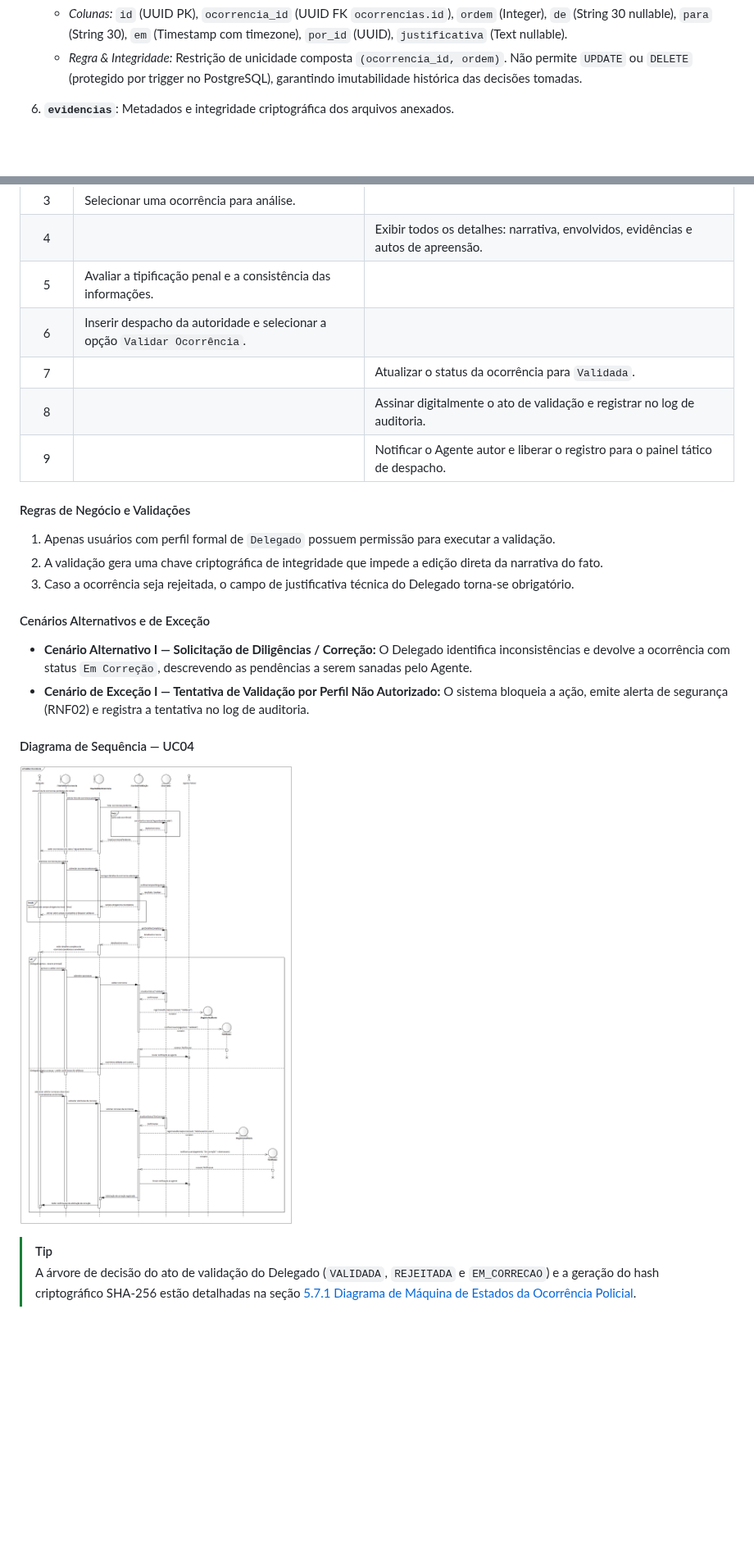
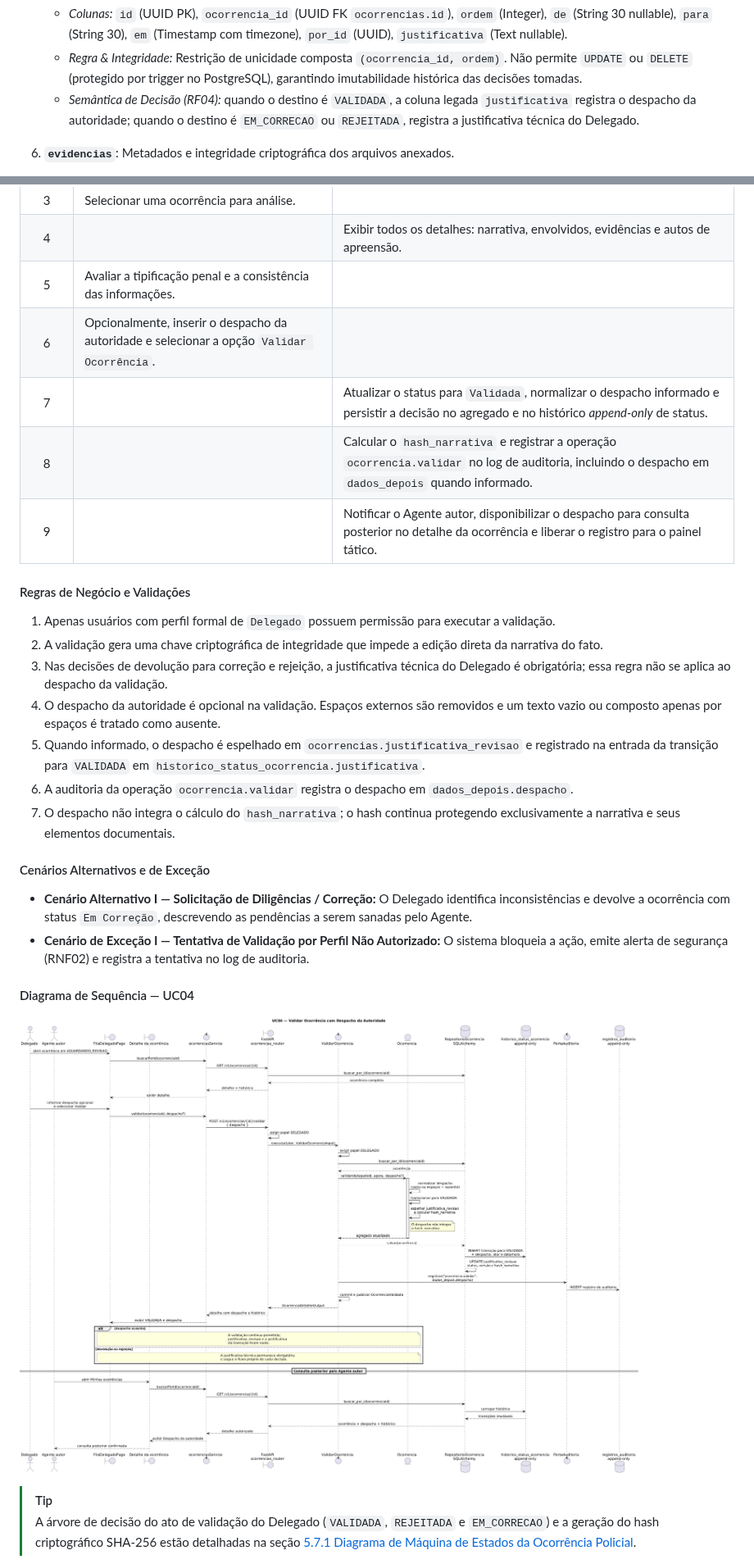
Before and after one commit to rodrigothoma/sgopi-sentinela, a Markdown page: docs/DOCUMENTACAO_DE_ENGENHARIA.md, 2 parts joined by grey strips. Shown at 82% size. GitHub-like rendering; pictures changed too: docs/diagramas/sequencia/sq04-validar-ocorrencia.png; blank space fills up the shorter version.

```diff
--- a/docs/DOCUMENTACAO_DE_ENGENHARIA.md
+++ b/docs/DOCUMENTACAO_DE_ENGENHARIA.md
@@ -332,6 +333,7 @@ Para a entrega do software funcional implementado em **PostgreSQL 16** via **SQL
 5. **`historico_status_ocorrencia`**: Tabela *append-only* de rastreabilidade temporal das ocorrências.
    - *Colunas:* `id` (UUID PK), `ocorrencia_id` (UUID FK `ocorrencias.id`), `ordem` (Integer), `de` (String 30 nullable), `para` (String 30), `em` (Timestamp com timezone), `por_id` (UUID), `justificativa` (Text nullable).
    - *Regra & Integridade:* Restrição de unicidade composta `(ocorrencia_id, ordem)`. Não permite `UPDATE` ou `DELETE` (protegido por trigger no PostgreSQL), garantindo imutabilidade histórica das decisões tomadas.
+   - *Semântica de Decisão (RF04):* quando o destino é `VALIDADA`, a coluna legada `justificativa` registra o despacho da autoridade; quando o destino é `EM_CORRECAO` ou `REJEITADA`, registra a justificativa técnica do Delegado.
 
 6. **`evidencias`**: Metadados e integridade criptográfica dos arquivos anexados.
    - *Colunas:* `id` (UUID PK), `ocorrencia_id` (UUID FK `ocorrencias.id`), `nome_original` (String 255), `formato` (String 10), `tamanho` (Integer), `hash_sha256` (String 64), `chave_armazenamento` (String 255 Unique), `enviada_em` (Timestamp com timezone).
@@ -554,15 +561,19 @@ O ciclo de vida operacional da entidade de domínio `Viatura` (`backend/src/doma
 | 3 | Selecionar uma ocorrência para análise. | |
 | 4 | | Exibir todos os detalhes: narrativa, envolvidos, evidências e autos de apreensão. |
 | 5 | Avaliar a tipificação penal e a consistência das informações. | |
-| 6 | Inserir despacho da autoridade e selecionar a opção `Validar Ocorrência`. | |
-| 7 | | Atualizar o status da ocorrência para `Validada`. |
-| 8 | | Assinar digitalmente o ato de validação e registrar no log de auditoria. |
-| 9 | | Notificar o Agente autor e liberar o registro para o painel tático de despacho. |
+| 6 | Opcionalmente, inserir o despacho da autoridade e selecionar a opção `Validar Ocorrência`. | |
+| 7 | | Atualizar o status para `Validada`, normalizar o despacho informado e persistir a decisão no agregado e no histórico *append-only* de status. |
+| 8 | | Calcular o `hash_narrativa` e registrar a operação `ocorrencia.validar` no log de auditoria, incluindo o despacho em `dados_depois` quando informado. |
+| 9 | | Notificar o Agente autor, disponibilizar o despacho para consulta posterior no detalhe da ocorrência e liberar o registro para o painel tático. |
 
 #### Regras de Negócio e Validações
 1. Apenas usuários com perfil formal de `Delegado` possuem permissão para executar a validação.
 2. A validação gera uma chave criptográfica de integridade que impede a edição direta da narrativa do fato.
-3. Caso a ocorrência seja rejeitada, o campo de justificativa técnica do Delegado torna-se obrigatório.
+3. Nas decisões de devolução para correção e rejeição, a justificativa técnica do Delegado é obrigatória; essa regra não se aplica ao despacho da validação.
+4. O despacho da autoridade é opcional na validação. Espaços externos são removidos e um texto vazio ou composto apenas por espaços é tratado como ausente.
+5. Quando informado, o despacho é espelhado em `ocorrencias.justificativa_revisao` e registrado na entrada da transição para `VALIDADA` em `historico_status_ocorrencia.justificativa`.
+6. A auditoria da operação `ocorrencia.validar` registra o despacho em `dados_depois.despacho`.
+7. O despacho não integra o cálculo do `hash_narrativa`; o hash continua protegendo exclusivamente a narrativa e seus elementos documentais.
 
 #### Cenários Alternativos e de Exceção
 * **Cenário Alternativo I — Solicitação de Diligências / Correção:** O Delegado identifica inconsistências e devolve a ocorrência com status `Em Correção`, descrevendo as pendências a serem sanadas pelo Agente.
```
Also changed, not shown: other parts of docs/DOCUMENTACAO_DE_ENGENHARIA.md (+7 -1 lines), README.md (+1 -1 lines), docs/ROTEIRO_DEMONSTRACAO.md (+4 -3 lines), docs/implementacao/COMPLEMENTO-RF04-despacho-autoridade.md (added, +64 -0 lines), 1 other file.
